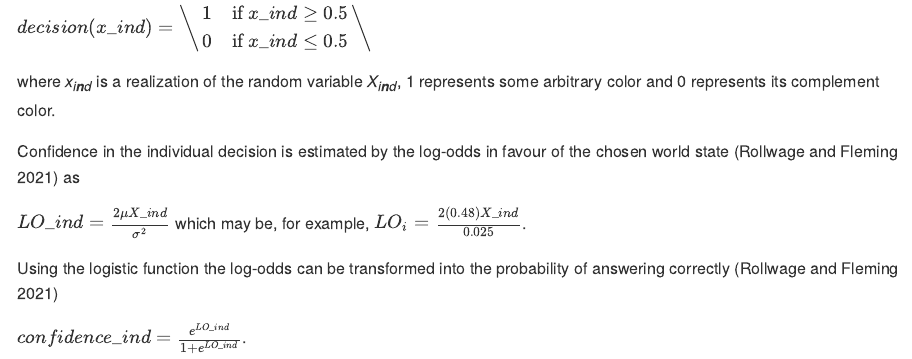
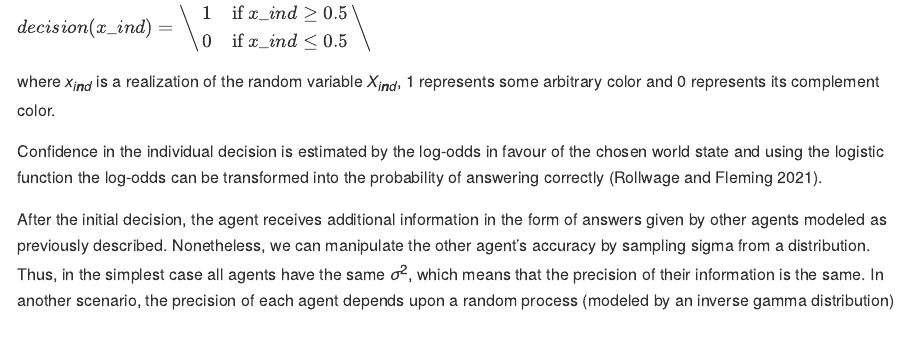
Before and after one commit to Aler-u/SocialInfluenceAgentSimulation, an R Markdown document (readme.Rmd): the page in a window 1100 px wide, from 970 px down. Rendered offline with R 4.5, knitr and Pandoc, with nearby package versions.

Commit message:
To improve github compatibility, I removed all equations containing fractions and simplified some expressions.

```diff
--- a/readme.Rmd
+++ b/readme.Rmd
@@ -27,12 +27,6 @@
 
 where $x_{ind}$ is a realization of the random variable $X_{ind}$, 1 represents some arbitrary color and 0 represents its complement color.
 
-Confidence in the individual decision is estimated by the log-odds in favour of the chosen world state [@Rollwage2021] as
+Confidence in the individual decision is estimated by the log-odds in favour of the chosen world state and using the logistic function the log-odds can be transformed into the probability of answering correctly [@Rollwage2021].
 
-$LO_{ind}= \frac{2\mu X_{ind}}{\sigma^2}$ which may be, for example, $LO_i= \frac{2(0.48) X_{ind}}{0.025}$.
-
-Using the logistic function the log-odds can be transformed into the probability of answering correctly [@Rollwage2021]
-
-$confidence_{ind} = \frac{e^{LO_{ind}}}{1+e^{LO_{ind}}}$.
-
-After the initial decision, the agent receives additional information in the form of answers given by other agents modeled as previously described. Nonetheless, we can manipulate the other agent's accuracy by sampling sigma from a distribution. Thus, in the simplest case all agents have the same $\sigma^2$, which means that the precision $\lambda = \frac{1}{\sigma^2}$ of their information is the same. In another scenario, the precision of each agent depends upon a random process as $\sigma^2 \sim InvGamma(\alpha,\beta)$ where the mean is fixed and defined $\frac{\beta}{\alpha - 1}=0.025$. Since there are potentially
+After the initial decision, the agent receives additional information in the form of answers given by other agents modeled as previously described. Nonetheless, we can manipulate the other agent's accuracy by sampling sigma from a distribution. Thus, in the simplest case all agents have the same $\sigma^2$, which means that the precision of their information is the same. In another scenario, the precision of each agent depends upon a random process (modeled by an inverse gamma distribution) as $\sigma^2 \sim IG(\alpha,\beta)$ where the mean is fixed at 0.025. Since there are potentially infinite values of $\alpha$ and $\beta$ with the same mean, we vary over different combinations of parameters that satisfy the above condition.
```
